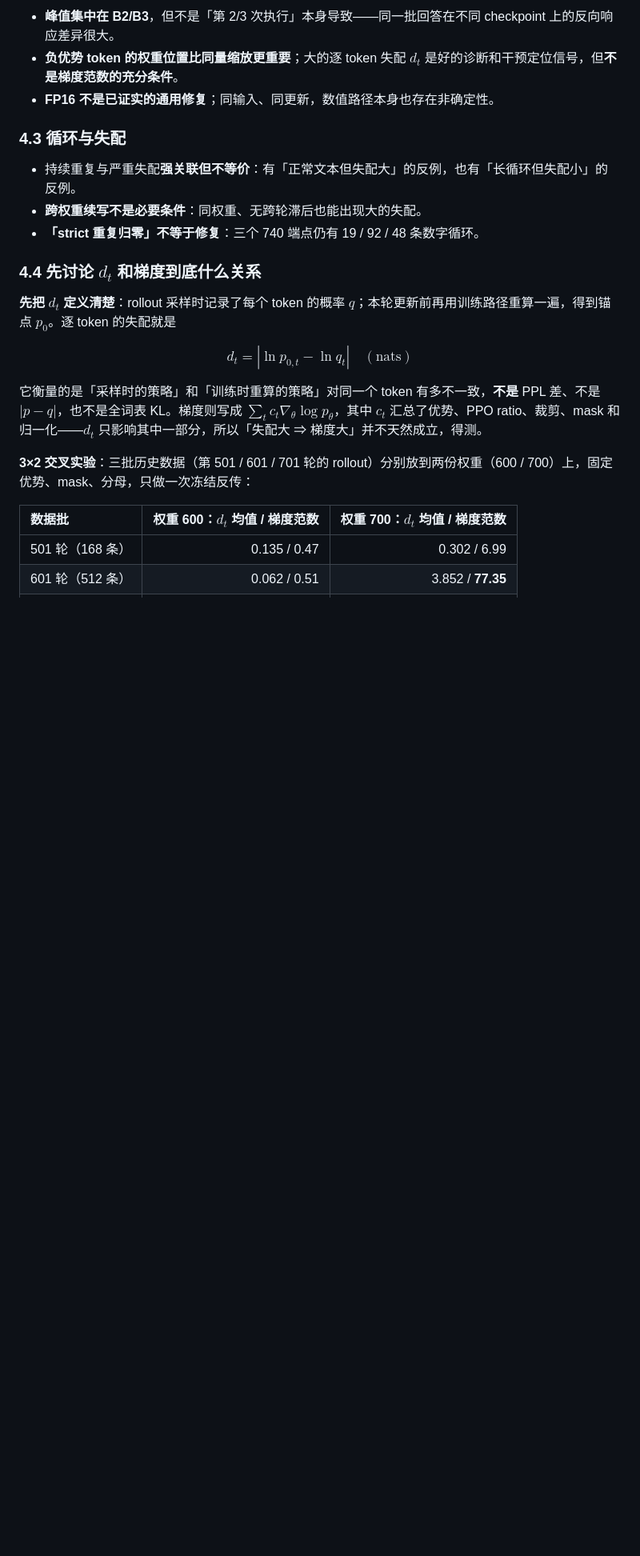
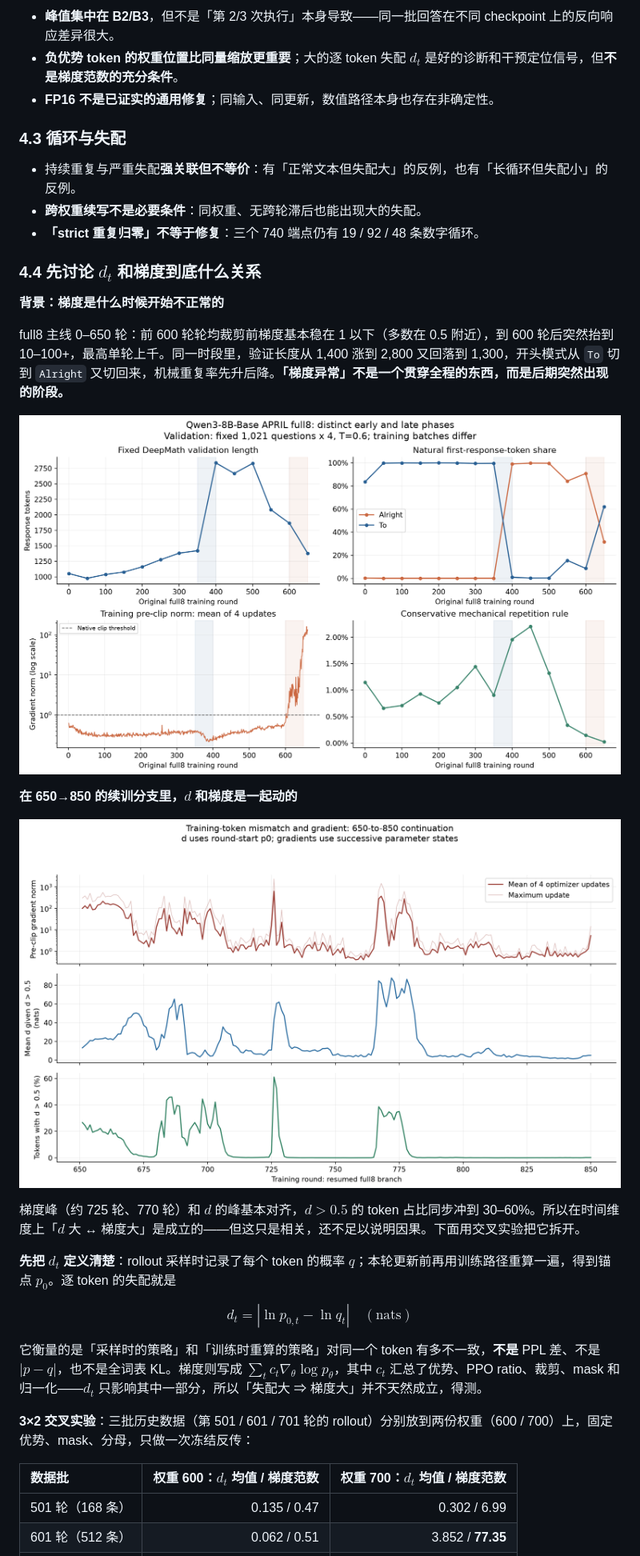
Before and after one commit to LingyinKaslana/profile, a Markdown page: docs/projects/rl-efficiency.md, the part around the change. Shown at 80% size. GitHub-like rendering; pictures changed too: assets/rl-gap-gradient.png (added), assets/rl-gradient-course.png (added); blank space fills up the shorter version.

Commit message:
RL 页：4.4 开头补梯度与 d 的时间曲线

```diff
--- a/docs/projects/rl-efficiency.md
+++ b/docs/projects/rl-efficiency.md
@@ -173,6 +173,18 @@ ace4v2 才拿到 334 轮有效记录。
 
 ### 4.4 先讨论 $d_t$ 和梯度到底什么关系
 
+**背景：梯度是什么时候开始不正常的**
+
+full8 主线 0–650 轮：前 600 轮轮均裁剪前梯度基本稳在 1 以下（多数在 0.5 附近），到 600 轮后突然抬到 10–100+，最高单轮上千。同一时段里，验证长度从 1,400 涨到 2,800 又回落到 1,300，开头模式从 `To` 切到 `Alright` 又切回来，机械重复率先升后降。**「梯度异常」不是一个贯穿全程的东西，而是后期突然出现的阶段。**
+
+![full8 主线：验证长度、开头模式、裁剪前梯度范数与机械重复率](../../assets/rl-gradient-course.png)
+
+**在 650→850 的续训分支里，$d$ 和梯度是一起动的**
+
+![续训分支：梯度范数（上）、$d>0.5$ 的条件均值（中）、$d>0.5$ 的 token 占比（下）](../../assets/rl-gap-gradient.png)
+
+梯度峰（约 725 轮、770 轮）和 $d$ 的峰基本对齐，$d>0.5$ 的 token 占比同步冲到 30–60%。所以在时间维度上「$d$ 大 ↔ 梯度大」是成立的——但这只是相关，还不足以说明因果。下面用交叉实验把它拆开。
+
 **先把 $d_t$ 定义清楚**：rollout 采样时记录了每个 token 的概率 $q$；本轮更新前再用训练路径重算一遍，得到锚点 $p_0$。逐 token 的失配就是
 
 $$d_t = |\ln p_{0,t} - \ln q_t| \quad (\text{nats})$$
```
